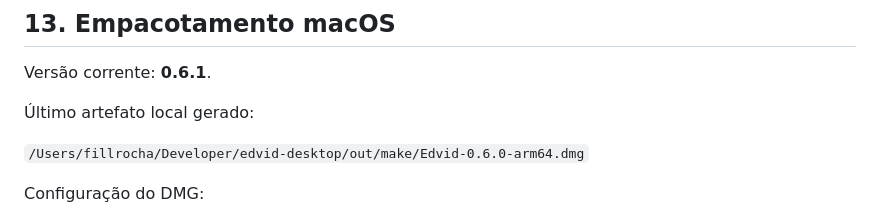
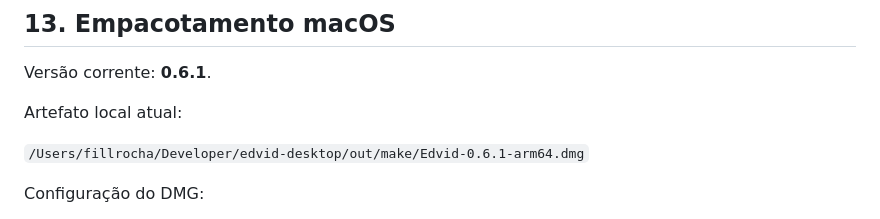
Before and after one commit to fillrochaa/edvid-desktop, a Markdown page: agent.md, the part around the change. Rendered like a GitHub page.

Commit message:
docs: record 0.6.1 DMG artifact in agent.md
Co-Authored-By: Claude Fable 5 <noreply@anthropic.com>

```diff
--- a/agent.md
+++ b/agent.md
@@ -398,9 +398,9 @@ destruam as diferenças entre os estilos de headline e legenda.
 
 Versão corrente: **0.6.1**.
 
-Último artefato local gerado:
+Artefato local atual:
 
-`/Users/fillrocha/Developer/edvid-desktop/out/make/Edvid-0.6.0-arm64.dmg`
+`/Users/fillrocha/Developer/edvid-desktop/out/make/Edvid-0.6.1-arm64.dmg`
 
 Configuração do DMG:
 
```
